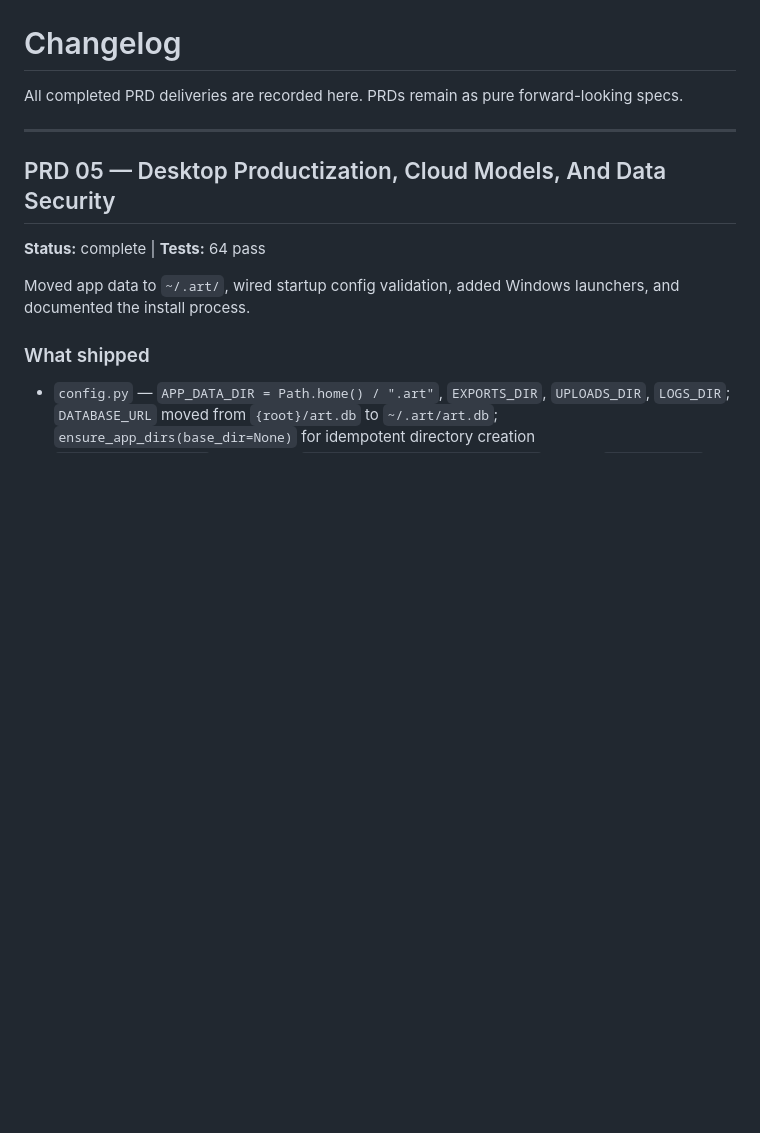
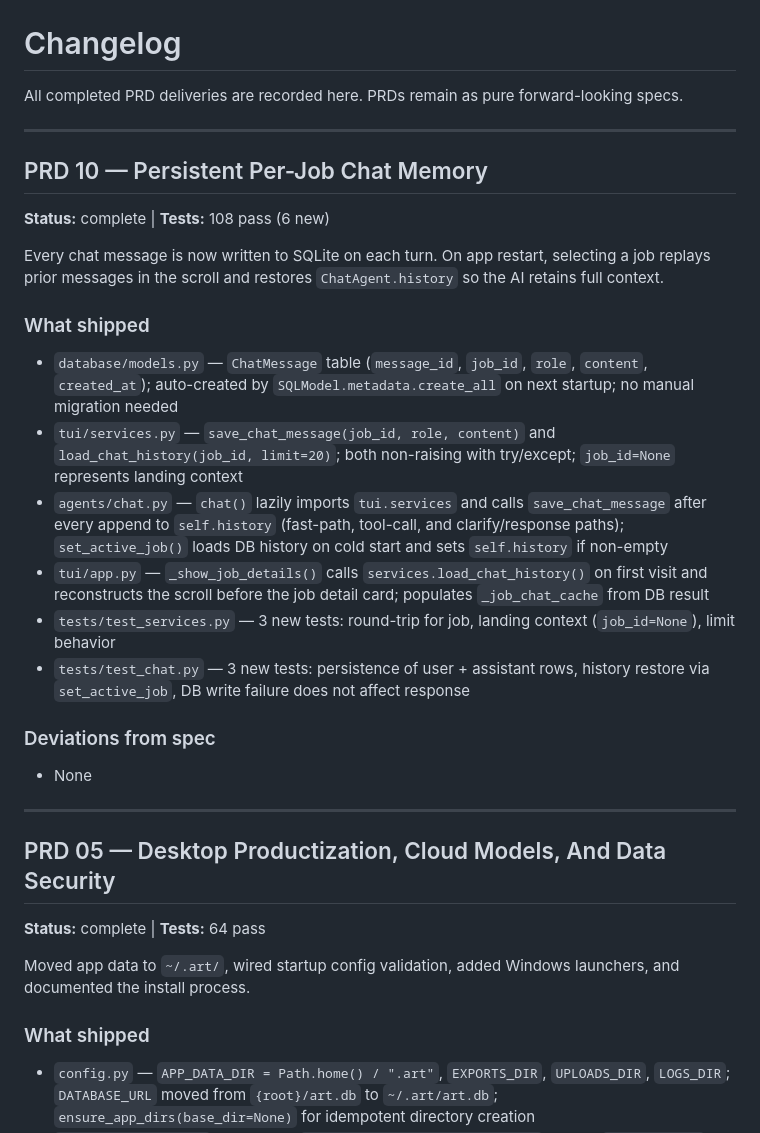
Before and after one commit to nathansso/agentic_resume_tailoring, a Markdown page: CHANGELOG.md, the part around the change. Drawn GitHub-style; blank space fills up the shorter version.

Commit message:
docs: mark PRD 10 complete and update CHANGELOG
Co-Authored-By: Claude Sonnet 4.6 <noreply@anthropic.com>

```diff
--- a/CHANGELOG.md
+++ b/CHANGELOG.md
@@ -1,6 +1,24 @@
 # Changelog
 
 All completed PRD deliveries are recorded here. PRDs remain as pure forward-looking specs.
+
+---
+
+## PRD 10 — Persistent Per-Job Chat Memory
+**Status:** complete | **Tests:** 108 pass (6 new)
+
+Every chat message is now written to SQLite on each turn. On app restart, selecting a job replays prior messages in the scroll and restores `ChatAgent.history` so the AI retains full context.
+
+### What shipped
+- `database/models.py` — `ChatMessage` table (`message_id`, `job_id`, `role`, `content`, `created_at`); auto-created by `SQLModel.metadata.create_all` on next startup; no manual migration needed
+- `tui/services.py` — `save_chat_message(job_id, role, content)` and `load_chat_history(job_id, limit=20)`; both non-raising with try/except; `job_id=None` represents landing context
+- `agents/chat.py` — `chat()` lazily imports `tui.services` and calls `save_chat_message` after every append to `self.history` (fast-path, tool-call, and clarify/response paths); `set_active_job()` loads DB history on cold start and sets `self.history` if non-empty
+- `tui/app.py` — `_show_job_details()` calls `services.load_chat_history()` on first visit and reconstructs the scroll before the job detail card; populates `_job_chat_cache` from DB result
+- `tests/test_services.py` — 3 new tests: round-trip for job, landing context (`job_id=None`), limit behavior
+- `tests/test_chat.py` — 3 new tests: persistence of user + assistant rows, history restore via `set_active_job`, DB write failure does not affect response
+
+### Deviations from spec
+- None
 
 ---
 
```
Also changed, not shown: docs/prd/10-persistent-chat-memory.md (+13 -9 lines).
